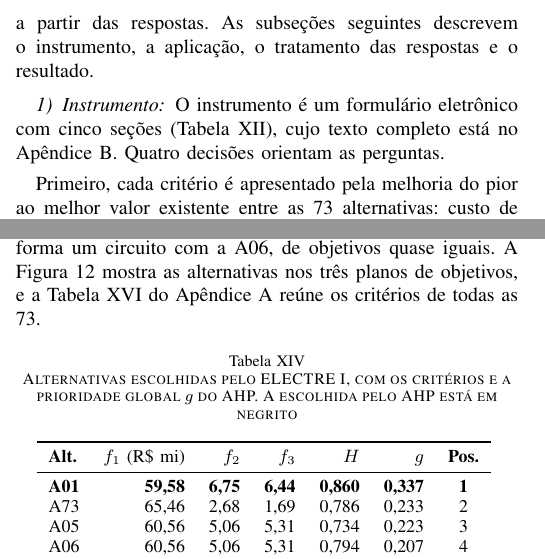
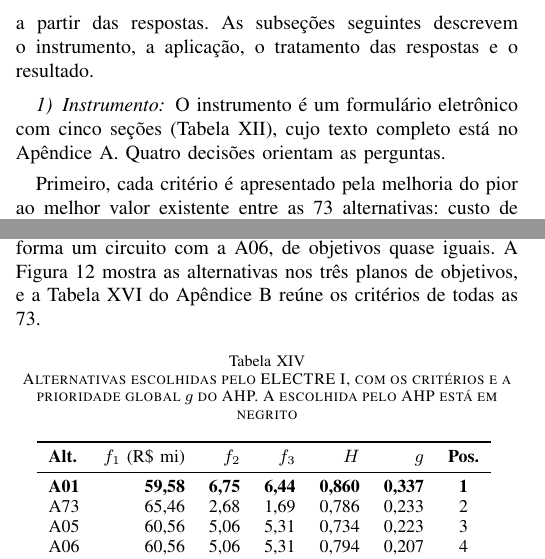
Before and after one commit to jlzht/td-tp, a LaTeX paper (relatorio/relatorio.tex): two parts of the columns of pages 15 and 17 of 22, joined at a grey line, cut so that both start at the same text. Compiled offline with pdfLaTeX.

Commit message:
apendices trocados de nome para seguir a ordem

```diff
--- a/relatorio/relatorio.tex
+++ b/relatorio/relatorio.tex
@@ -1029,7 +1029,7 @@ Neste trabalho somos a unidade de decisão, mas os pesos não foram arbitrados d
 
 \subsubsection{Instrumento}
 
-O instrumento é um formulário eletrônico com cinco seções (Tabela~\ref{tab:formulario}), cujo texto completo está no Apêndice~B. Quatro decisões orientam as perguntas.
+O instrumento é um formulário eletrônico com cinco seções (Tabela~\ref{tab:formulario}), cujo texto completo está no Apêndice~A. Quatro decisões orientam as perguntas.
 
 Primeiro, cada critério é apresentado pela melhoria do pior ao melhor valor existente entre as 73 alternativas: custo de R\$~65{,}5 a R\$~59{,}6 milhões, desvio típico de cada pilha em relação ao alvo de 0{,}84 a 0{,}49~pp na sílica e de 0{,}82 a 0{,}41~pp na alumina, e receita de cada pilha diferindo da receita comum em 53\% a 37\% dos caminhões. Assim, a importância declarada se refere à faixa de variação do critério, e não ao critério em abstrato, cuidado destacado nas aulas~\cite{aula10}. O desvio típico é a raiz do desvio quadrático dividido pelo número de pilhas, e a fração de caminhões é $H/2$; as duas grandezas são mais fáceis de interpretar do que $f_2$, $f_3$ e $H$.
 
@@ -1167,7 +1167,7 @@ Os dois métodos atuam em sequência. O ELECTRE~I, não compensatório, reduz as
 \label{fig:solucao}
 \end{figure*}
 
-O ELECTRE~I escolheu 4 alternativas, e o AHP escolheu entre elas a A01 (Tabela~\ref{tab:nucleo}), com prioridade global 0{,}337, contra 0{,}233 da segunda colocada. O primeiro nível reúne a alternativa de menor custo (A01), a de menor desvio de Al$_2$O$_3$ (A73) e a de receitas mais homogêneas (A05), que forma um circuito com a A06, de objetivos quase iguais. A Figura~\ref{fig:proj_escolha} mostra as alternativas nos três planos de objetivos, e a Tabela~\ref{tab:apendice} do Apêndice~A reúne os critérios de todas as 73.
+O ELECTRE~I escolheu 4 alternativas, e o AHP escolheu entre elas a A01 (Tabela~\ref{tab:nucleo}), com prioridade global 0{,}337, contra 0{,}233 da segunda colocada. O primeiro nível reúne a alternativa de menor custo (A01), a de menor desvio de Al$_2$O$_3$ (A73) e a de receitas mais homogêneas (A05), que forma um circuito com a A06, de objetivos quase iguais. A Figura~\ref{fig:proj_escolha} mostra as alternativas nos três planos de objetivos, e a Tabela~\ref{tab:apendice} do Apêndice~B reúne os critérios de todas as 73.
 
 \begin{table}[htbp]
 \caption{Alternativas escolhidas pelo ELECTRE~I, com os critérios e a prioridade global $g$ do AHP. A escolhida pelo AHP está em negrito}
```
Also changed, not shown: relatorio/relatorio.tex (4 more changed lines).
